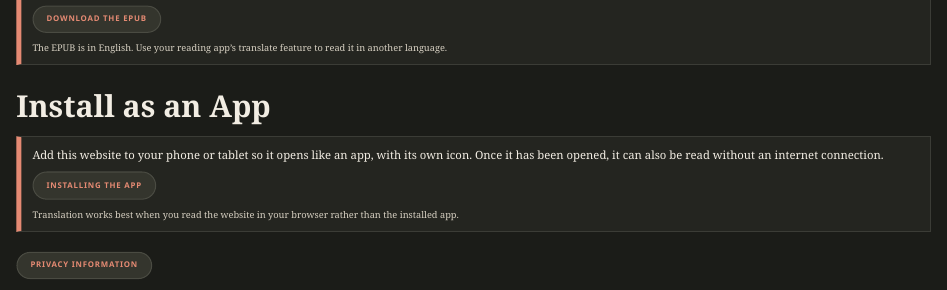
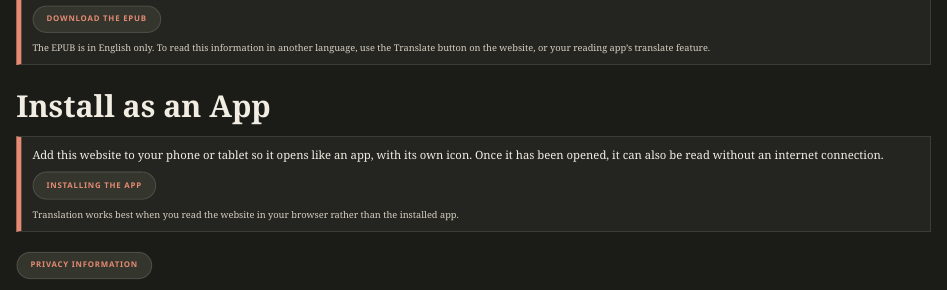
Before and after one commit to briand2jw/the-prophetic-word, a Quarto document (index.qmd): the page in a window 1100 px wide, from 1130 px down. Rendered offline with R 4.5, knitr and Pandoc in place of Quarto, with nearby package versions.

Commit message:
Update EPUB box text now that the site is translated
Co-Authored-By: Claude Sonnet 5.5 <noreply@anthropic.com>
Claude-Session: https://claude.ai/code/session_01AFttd4ZhKzSUEiUAhU2CQq

```diff
--- a/index.qmd
+++ b/index.qmd
@@ -50,7 +50,7 @@ Last updated: {{< meta date >}}
 
 [Download the EPUB](the-pure-language.epub){.epub-btn}
 
-[The EPUB is in English. Use your reading app's translate feature to read it in another language.]{.epub-note}
+[The EPUB is in English only. To read this information in another language, use the Translate button on the website, or your reading app's translate feature.]{.epub-note}
 :::
 
 ::: {.content-visible when-format="html"}
```
Also changed, not shown: index.qmd (2 more changed lines).
